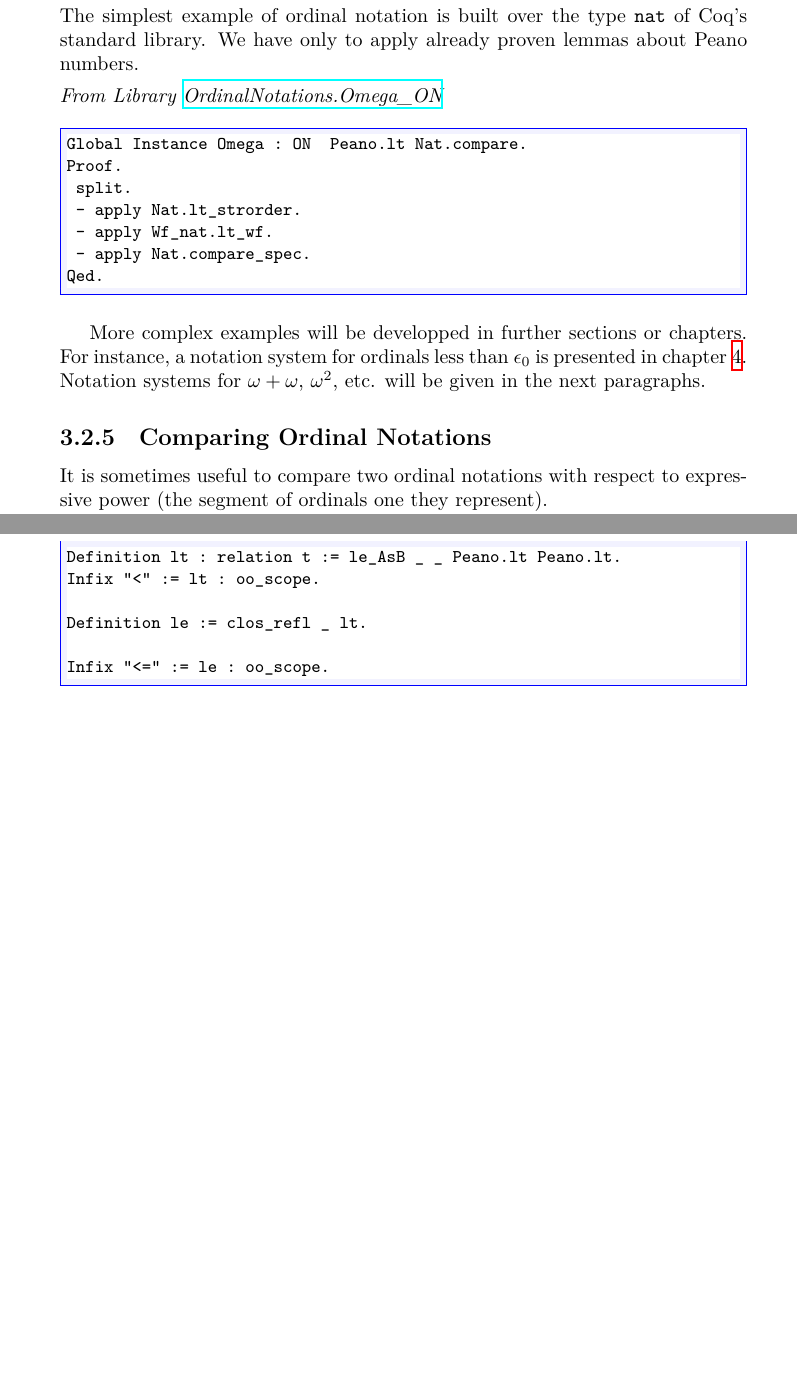
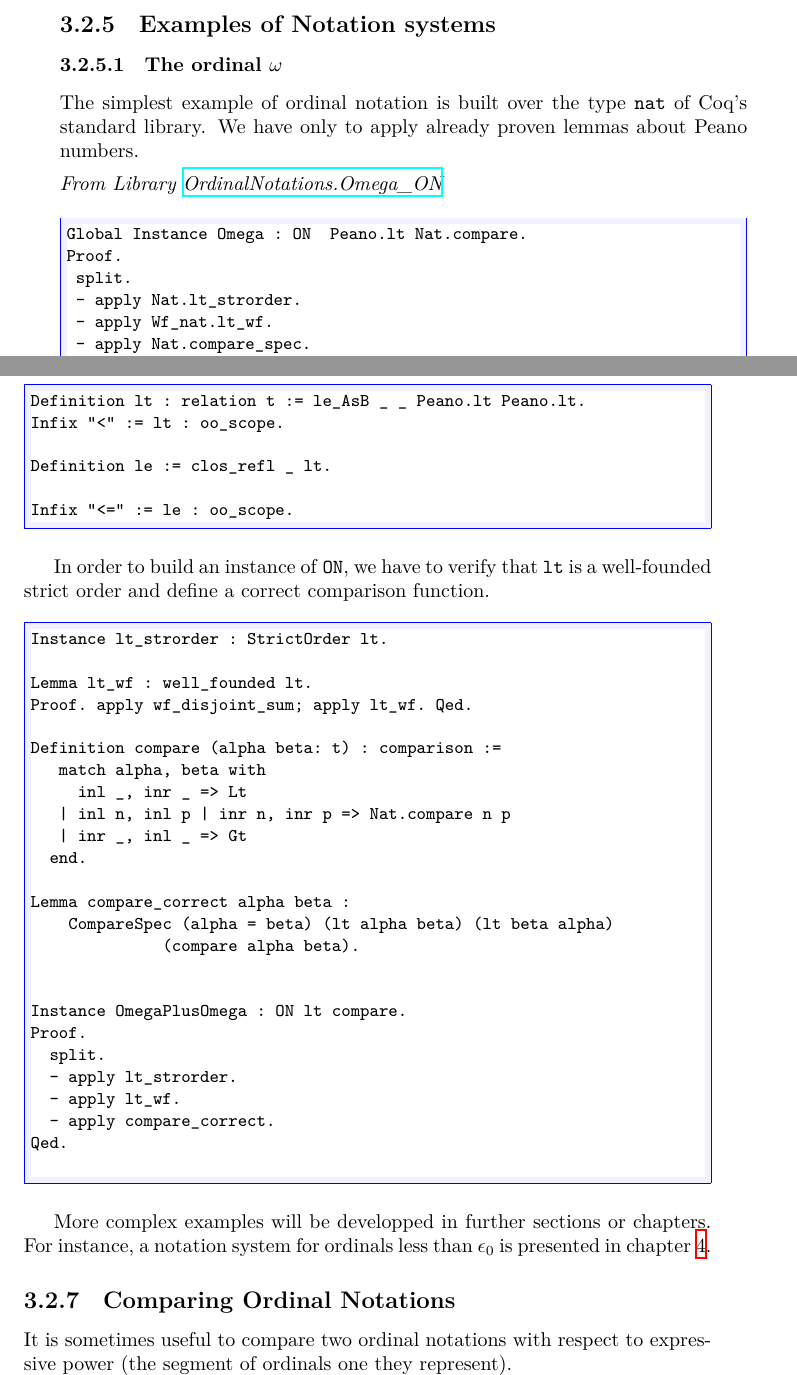
Before and after one commit to coq-community/hydra-battles, a LaTeX thesis (latex/hydras.tex, which reads latex/chapter-ordinals.tex): two parts of pages 47 and 55 of 149 before the commit and two parts of pages 47 and 48 of 151 after it, joined at a grey line, cut at the place of the change, the shorter picture padded with empty space. Compiled offline with XeLaTeX.

Commit message:
redaction introduction to ordinals

```diff
--- a/latex/chapter-ordinals.tex
+++ b/latex/chapter-ordinals.tex
@@ -182,7 +182,10 @@ Infix "<=" := on_le : ON_scope.
 
 
 
-\subsubsection{Examples}
+\subsection{Examples of Notation systems}
+
+
+\subsubsection{The ordinal \texorpdfstring{$\omega$}{omega}}
 
 The simplest example of ordinal notation is built over the type \texttt{nat} of \coq's standard library. We have only to apply already proven lemmas about Peano numbers.
 
@@ -204,6 +267,53 @@ Qed.
+\begin{Coqsrc}
+Definition lt : relation t := le_AsB _ _ Peano.lt Peano.lt.
+Infix "<" := lt : oo_scope.
+
+Definition le := clos_refl _ lt.
+
+Infix "<=" := le : oo_scope.
+\end{Coqsrc}
+
+In order to build an instance of \texttt{ON}, we have to verify that \texttt{lt} is a well-founded strict order and define a correct comparison function.
+
+\begin{Coqsrc}
+Instance lt_strorder : StrictOrder lt.
+
+Lemma lt_wf : well_founded lt.
+Proof. apply wf_disjoint_sum; apply lt_wf. Qed.
+
+Definition compare (alpha beta: t) : comparison :=
+   match alpha, beta with
+     inl _, inr _ => Lt
+   | inl n, inl p | inr n, inr p => Nat.compare n p
+   | inr _, inl _ => Gt
+  end.
+
+Lemma compare_correct alpha beta :
+    CompareSpec (alpha = beta) (lt alpha beta) (lt beta alpha)
+              (compare alpha beta).
+
+
+Instance OmegaPlusOmega : ON lt compare.
+Proof.
+  split.
+  - apply lt_strorder.
+  - apply lt_wf.
+  - apply compare_correct.
+Qed.
+
+\end{Coqsrc}
+
+
+
+
+
+
+
+
+
+
 More complex examples will be developped in further sections or chapters. For instance,
 a notation system for ordinals less than $\epsilon_0$ is presented in chapter~\ref{chap:T1}.
-Notation systems for $\omega+\omega$, $\omega^2$, etc. will be given in the next paragraphs.
 
 
 
@@ -784,13 +836,3 @@ le_AsB (A B : Type) (leA : A -> A -> Prop) (leB : B -> B -> Prop)
-\end{Coqanswer}
-
-\begin{Coqsrc}
-Definition lt : relation t := le_AsB _ _ Peano.lt Peano.lt.
-Infix "<" := lt : oo_scope.
-
-Definition le := clos_refl _ lt.
-
-Infix "<=" := le : oo_scope.
-\end{Coqsrc}
 
 
 
```
Also changed, not shown: latex/chapter-ordinals.tex (118 more changed lines), 2 other files.
